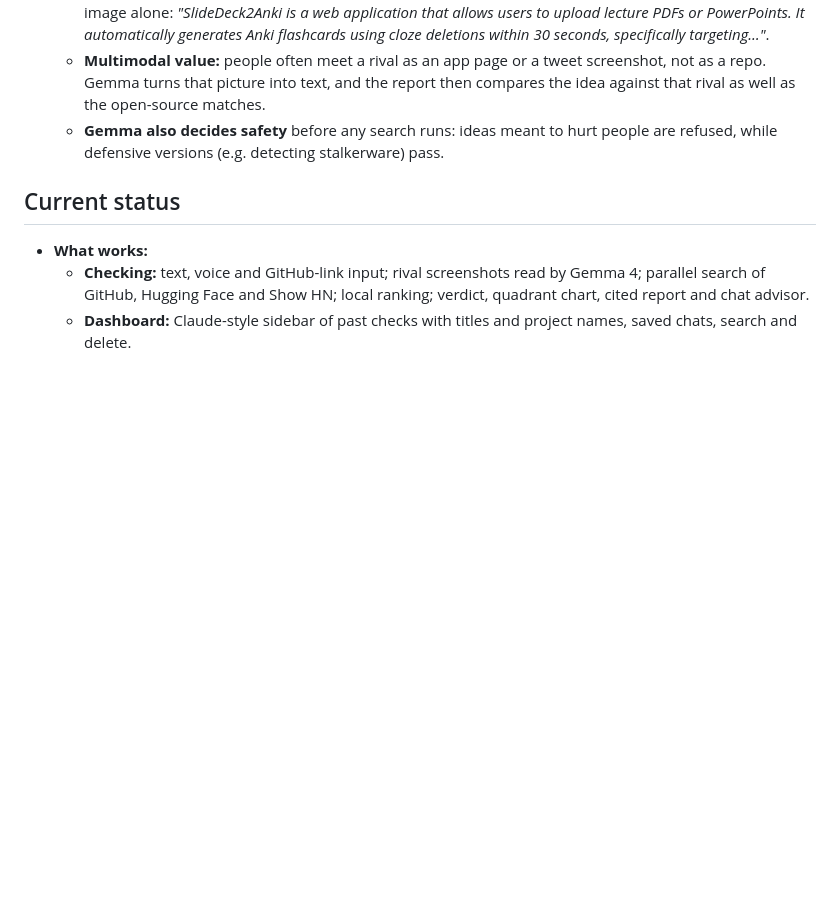
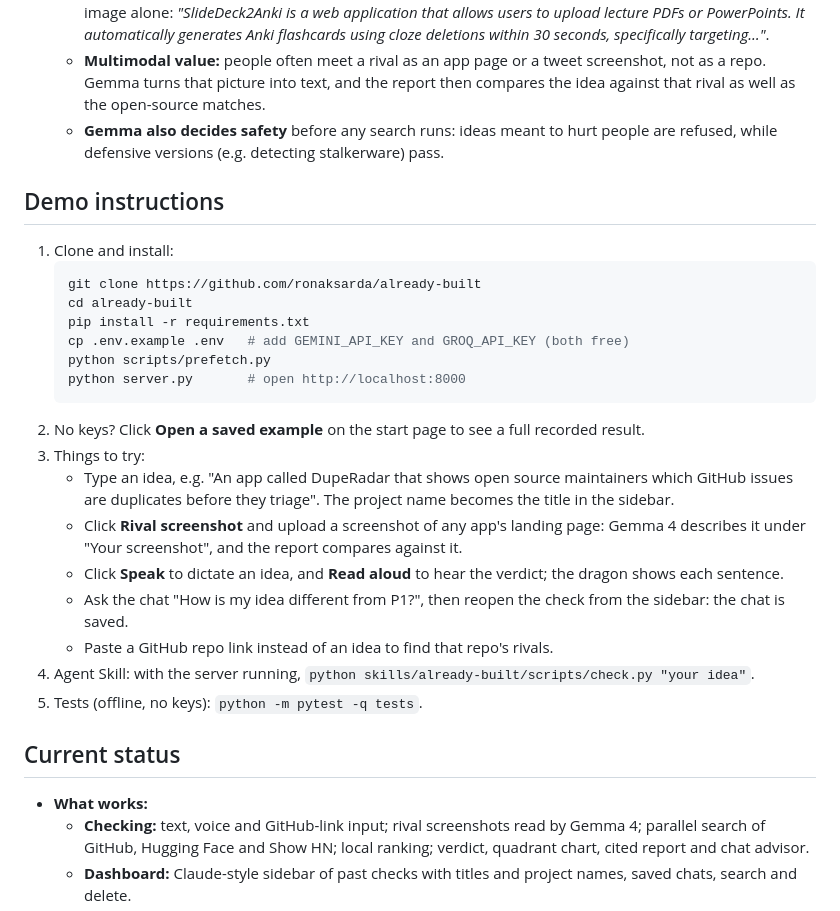
Before and after one commit to ronaksarda/already-built, a Markdown page: SUBMISSION.md, the part around the change. Rendered like a GitHub page; blank space fills up the shorter version.

````diff
--- a/SUBMISSION.md
+++ b/SUBMISSION.md
@@ -84,6 +84,27 @@ It guides; it does not build the project for you, and it does not flatter. If th
   - **Multimodal value:** people often meet a rival as an app page or a tweet screenshot, not as a repo. Gemma turns that picture into text, and the report then compares the idea against that rival as well as the open-source matches.
   - **Gemma also decides safety** before any search runs: ideas meant to hurt people are refused, while defensive versions (e.g. detecting stalkerware) pass.
 
+## Demo instructions
+
+1. Clone and install:
+   ```bash
+   git clone https://github.com/ronaksarda/already-built
+   cd already-built
+   pip install -r requirements.txt
+   cp .env.example .env   # add GEMINI_API_KEY and GROQ_API_KEY (both free)
+   python scripts/prefetch.py
+   python server.py       # open http://localhost:8000
+   ```
+2. No keys? Click **Open a saved example** on the start page to see a full recorded result.
+3. Things to try:
+   - Type an idea, e.g. "An app called DupeRadar that shows open source maintainers which GitHub issues are duplicates before they triage". The project name becomes the title in the sidebar.
+   - Click **Rival screenshot** and upload a screenshot of any app's landing page: Gemma 4 describes it under "Your screenshot", and the report compares against it.
+   - Click **Speak** to dictate an idea, and **Read aloud** to hear the verdict; the dragon shows each sentence.
+   - Ask the chat "How is my idea different from P1?", then reopen the check from the sidebar: the chat is saved.
+   - Paste a GitHub repo link instead of an idea to find that repo's rivals.
+4. Agent Skill: with the server running, `python skills/already-built/scripts/check.py "your idea"`.
+5. Tests (offline, no keys): `python -m pytest -q tests`.
+
 ## Current status
 
 - **What works:**
````
